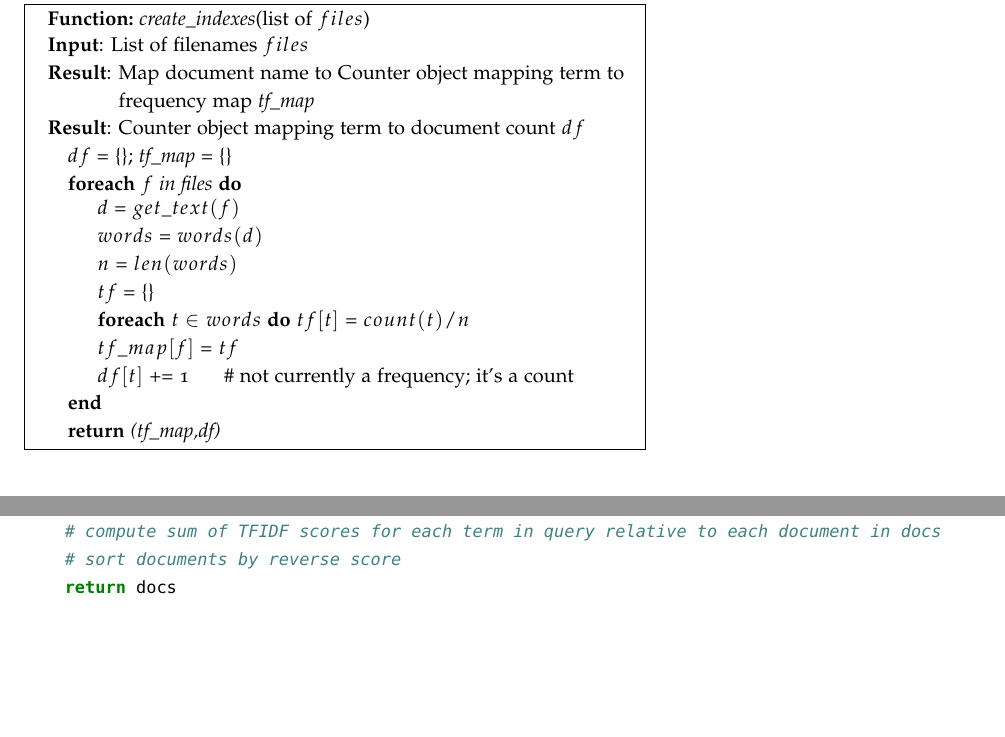
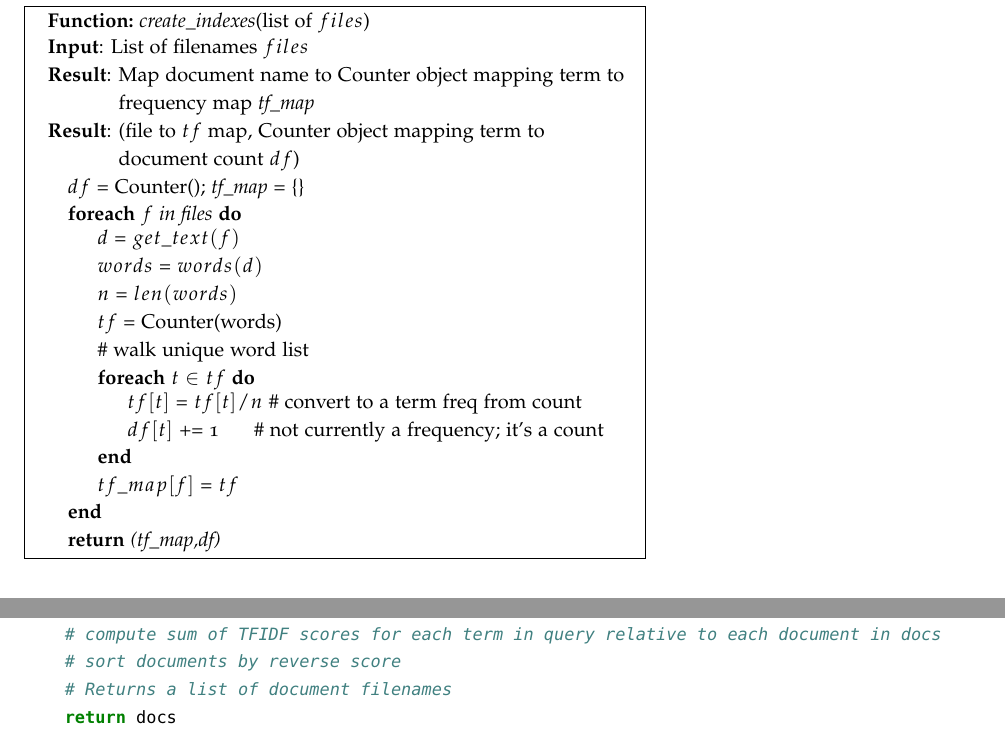
Before and after one commit to parrt/msan501-old, a LaTeX thesis (labs/labs.tex, which reads labs/tfidf.tex): two parts of pages 76 and 79 of 80 before the commit and two parts of pages 76 and 80 of 80 after it, joined at a grey line, cut so that both start at the same text, the shorter picture padded with empty space. The pictures show the PDF file labs/labs.pdf that the author committed with the source.

Commit message:
fix alg in tfidf

```diff
--- a/labs/tfidf.tex
+++ b/labs/tfidf.tex
@@ -109,17 +109,20 @@ To implement this project, you have six key functions to implement.   Four of th
 \vspace{-4pt}
 \KwIn{List of filenames $files$}
 \KwResult{Map document name to Counter object mapping term to frequency map {\em tf\_map}}
-\KwResult{Counter object mapping term to document count $df$}
+\KwResult{(file to $tf$ map, Counter object mapping term to document count $df$)}
 \Indp
-$df$ = \{\}; {\em tf\_map} = \{\}\\
+$df$ = Counter(); {\em tf\_map} = \{\}\\
 \ForEach{$f$ in files}{
  $d$ = $get\_text(f)$\\
  $words$ = $words(d)$\\
  $n$ = $len(words)$\\
- $tf$ = \{\}\\
- \lForEach{$t \in words$}{$tf[t]$ = $count(t) / n$}\\
+ $tf$ = Counter(words)\\
+ \# walk unique word list\\
+ \ForEach{$t \in tf$}{
+ $tf[t]$ = $tf[t] / n$ \# convert to a term freq from count\\
+ $df[t]$ += 1  ~~~~~\# not currently a frequency; it's a count\\
+ }
  $tf\_map[f]$ = $tf$\\
- $df[t]$ += 1  ~~~~~\# not currently a frequency; it's a count
 }
 \Return{(tf\_map,df)}
 \end{function}
```
Also changed, not shown: labs/labs.pdf, labs/tfidf.tex (2 more changed lines).
